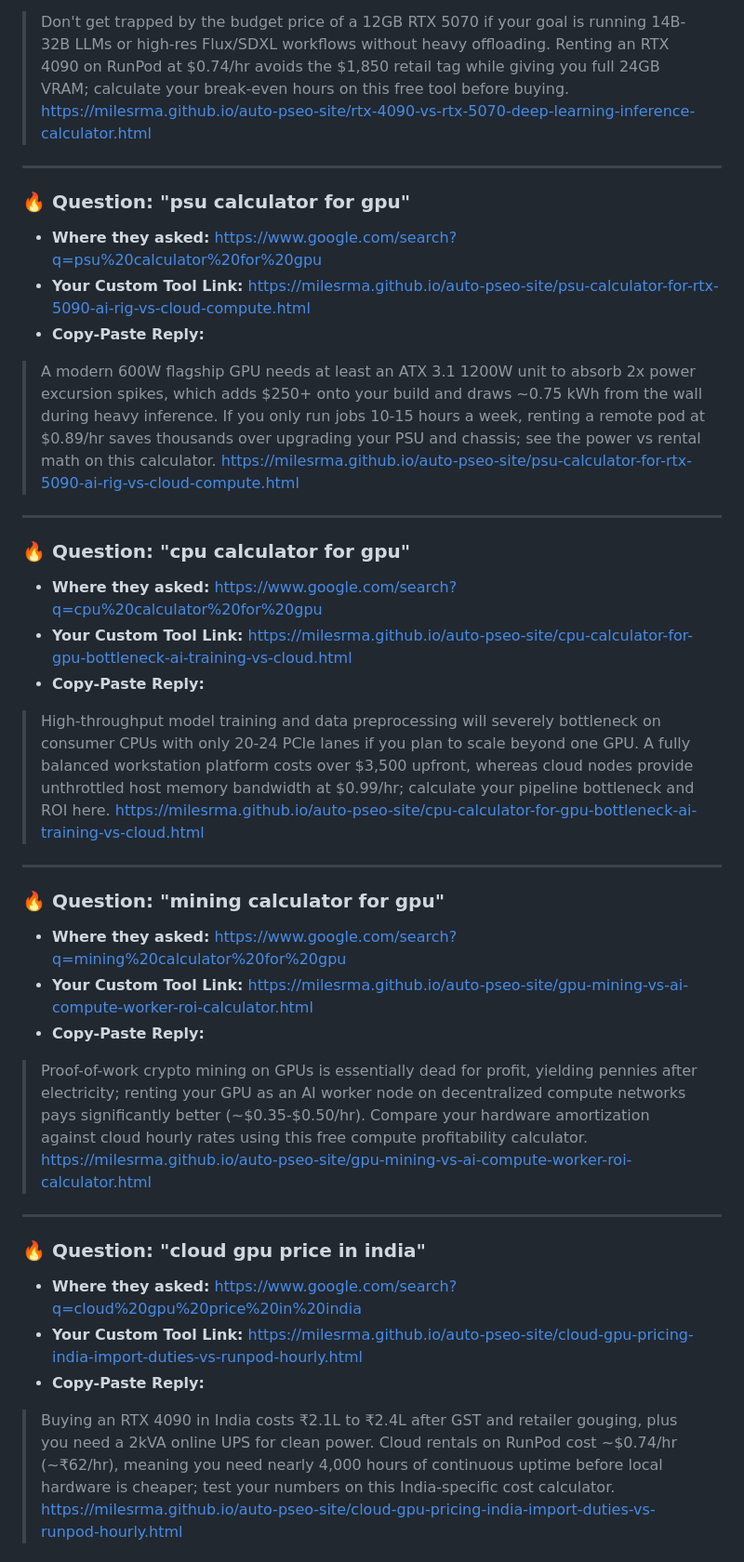
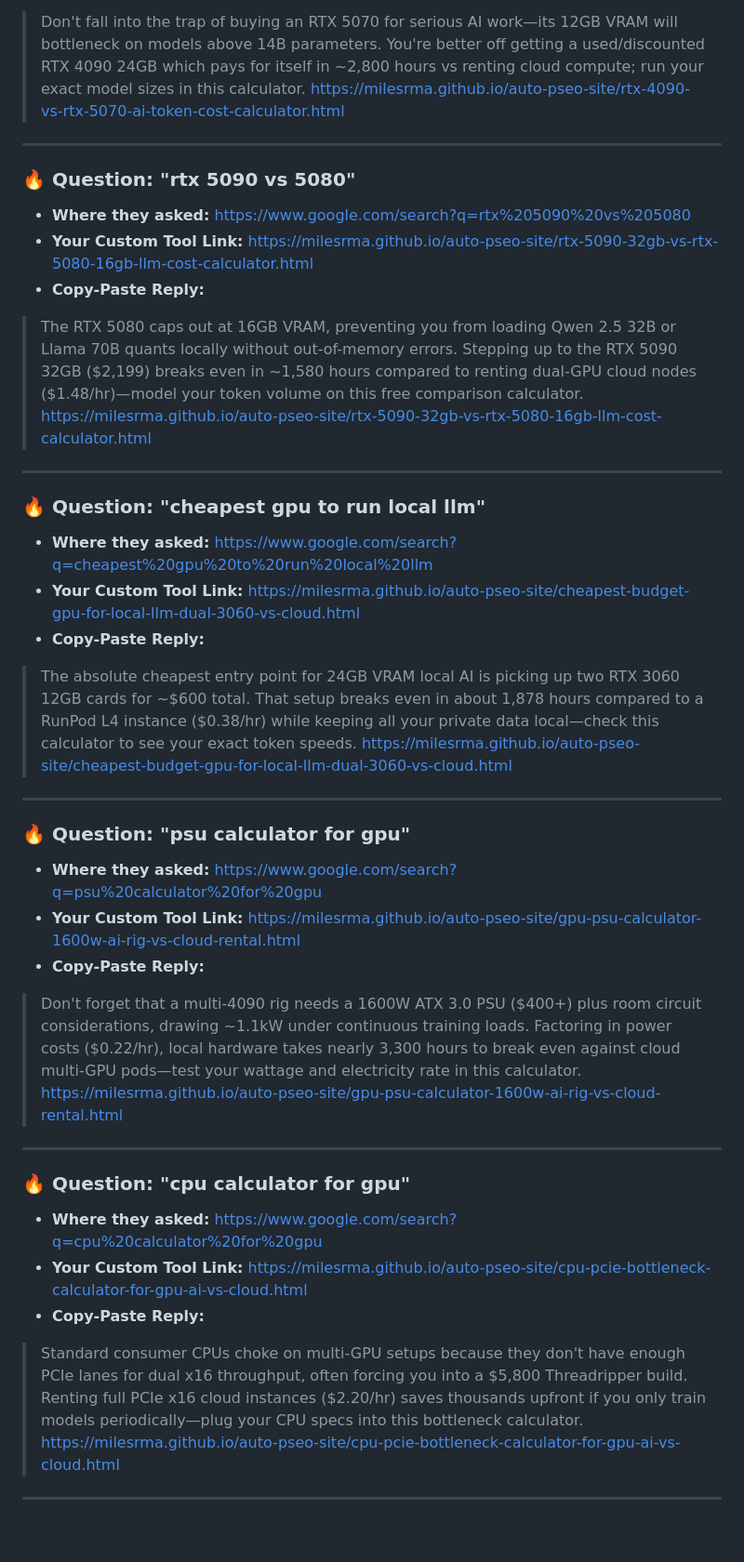
Before and after one commit to Milesrma/auto-pseo-site, a Markdown page: MONEY_RADAR.md, the part around one of its changes. Shown at 93% size. Rendered like a GitHub page; blank space fills up the shorter version.

Commit message:
Sniper update: MONEY_RADAR.md

```diff
--- a/MONEY_RADAR.md
+++ b/MONEY_RADAR.md
@@ -32,35 +48,36 @@ These tools were built directly from **live questions people asked today**. Clic
 - **Copy-Paste Reply:**
-> Don't get trapped by the budget price of a 12GB RTX 5070 if your goal is running 14B-32B LLMs or high-res Flux/SDXL workflows without heavy offloading. Renting an RTX 4090 on RunPod at $0.74/hr avoids the $1,850 retail tag while giving you full 24GB VRAM; calculate your break-even hours on this free tool before buying. https://milesrma.github.io/auto-pseo-site/rtx-4090-vs-rtx-5070-deep-learning-inference-calculator.html
+> Don't fall into the trap of buying an RTX 5070 for serious AI work—its 12GB VRAM will bottleneck on models above 14B parameters. You're better off getting a used/discounted RTX 4090 24GB which pays for itself in ~2,800 hours vs renting cloud compute; run your exact model sizes in this calculator. https://milesrma.github.io/auto-pseo-site/rtx-4090-vs-rtx-5070-ai-token-cost-calculator.html
+
+---
+
+### 🔥 Question: "rtx 5090 vs 5080"
+- **Where they asked:** https://www.google.com/search?q=rtx%205090%20vs%205080
+- **Your Custom Tool Link:** https://milesrma.github.io/auto-pseo-site/rtx-5090-32gb-vs-rtx-5080-16gb-llm-cost-calculator.html
+- **Copy-Paste Reply:**
+> The RTX 5080 caps out at 16GB VRAM, preventing you from loading Qwen 2.5 32B or Llama 70B quants locally without out-of-memory errors. Stepping up to the RTX 5090 32GB ($2,199) breaks even in ~1,580 hours compared to renting dual-GPU cloud nodes ($1.48/hr)—model your token volume on this free comparison calculator. https://milesrma.github.io/auto-pseo-site/rtx-5090-32gb-vs-rtx-5080-16gb-llm-cost-calculator.html
+
+---
+
+### 🔥 Question: "cheapest gpu to run local llm"
+- **Where they asked:** https://www.google.com/search?q=cheapest%20gpu%20to%20run%20local%20llm
+- **Your Custom Tool Link:** https://milesrma.github.io/auto-pseo-site/cheapest-budget-gpu-for-local-llm-dual-3060-vs-cloud.html
+- **Copy-Paste Reply:**
+> The absolute cheapest entry point for 24GB VRAM local AI is picking up two RTX 3060 12GB cards for ~$600 total. That setup breaks even in about 1,878 hours compared to a RunPod L4 instance ($0.38/hr) while keeping all your private data local—check this calculator to see your exact token speeds. https://milesrma.github.io/auto-pseo-site/cheapest-budget-gpu-for-local-llm-dual-3060-vs-cloud.html
 
 ---
 
 ### 🔥 Question: "psu calculator for gpu"
 - **Where they asked:** https://www.google.com/search?q=psu%20calculator%20for%20gpu
-- **Your Custom Tool Link:** https://milesrma.github.io/auto-pseo-site/psu-calculator-for-rtx-5090-ai-rig-vs-cloud-compute.html
+- **Your Custom Tool Link:** https://milesrma.github.io/auto-pseo-site/gpu-psu-calculator-1600w-ai-rig-vs-cloud-rental.html
 - **Copy-Paste Reply:**
-> A modern 600W flagship GPU needs at least an ATX 3.1 1200W unit to absorb 2x power excursion spikes, which adds $250+ onto your build and draws ~0.75 kWh from the wall during heavy inference. If you only run jobs 10-15 hours a week, renting a remote pod at $0.89/hr saves thousands over upgrading your PSU and chassis; see the power vs rental math on this calculator. https://milesrma.github.io/auto-pseo-site/psu-calculator-for-rtx-5090-ai-rig-vs-cloud-compute.html
+> Don't forget that a multi-4090 rig needs a 1600W ATX 3.0 PSU ($400+) plus room circuit considerations, drawing ~1.1kW under continuous training loads. Factoring in power costs ($0.22/hr), local hardware takes nearly 3,300 hours to break even against cloud multi-GPU pods—test your wattage and electricity rate in this calculator. https://milesrma.github.io/auto-pseo-site/gpu-psu-calculator-1600w-ai-rig-vs-cloud-rental.html
 
 ---
 
 ### 🔥 Question: "cpu calculator for gpu"
 - **Where they asked:** https://www.google.com/search?q=cpu%20calculator%20for%20gpu
-- **Your Custom Tool Link:** https://milesrma.github.io/auto-pseo-site/cpu-calculator-for-gpu-bottleneck-ai-training-vs-cloud.html
+- **Your Custom Tool Link:** https://milesrma.github.io/auto-pseo-site/cpu-pcie-bottleneck-calculator-for-gpu-ai-vs-cloud.html
 - **Copy-Paste Reply:**
-> High-throughput model training and data preprocessing will severely bottleneck on consumer CPUs with only 20-24 PCIe lanes if you plan to scale beyond one GPU. A fully balanced workstation platform costs over $3,500 upfront, whereas cloud nodes provide unthrottled host memory bandwidth at $0.99/hr; calculate your pipeline bottleneck and ROI here. https://milesrma.github.io/auto-pseo-site/cpu-calculator-for-gpu-bottleneck-ai-training-vs-cloud.html
+> Standard consumer CPUs choke on multi-GPU setups because they don't have enough PCIe lanes for dual x16 throughput, often forcing you into a $5,800 Threadripper build. Renting full PCIe x16 cloud instances ($2.20/hr) saves thousands upfront if you only train models periodically—plug your CPU specs into this bottleneck calculator. https://milesrma.github.io/auto-pseo-site/cpu-pcie-bottleneck-calculator-for-gpu-ai-vs-cloud.html
 
 ---
-
-### 🔥 Question: "mining calculator for gpu"
-- **Where they asked:** https://www.google.com/search?q=mining%20calculator%20for%20gpu
-- **Your Custom Tool Link:** https://milesrma.github.io/auto-pseo-site/gpu-mining-vs-ai-compute-worker-roi-calculator.html
-- **Copy-Paste Reply:**
-> Proof-of-work crypto mining on GPUs is essentially dead for profit, yielding pennies after electricity; renting your GPU as an AI worker node on decentralized compute networks pays significantly better (~$0.35-$0.50/hr). Compare your hardware amortization against cloud hourly rates using this free compute profitability calculator. https://milesrma.github.io/auto-pseo-site/gpu-mining-vs-ai-compute-worker-roi-calculator.html
-
----
-
-### 🔥 Question: "cloud gpu price in india"
-- **Where they asked:** https://www.google.com/search?q=cloud%20gpu%20price%20in%20india
-- **Your Custom Tool Link:** https://milesrma.github.io/auto-pseo-site/cloud-gpu-pricing-india-import-duties-vs-runpod-hourly.html
-- **Copy-Paste Reply:**
-> Buying an RTX 4090 in India costs ₹2.1L to ₹2.4L after GST and retailer gouging, plus you need a 2kVA online UPS for clean power. Cloud rentals on RunPod cost ~$0.74/hr (~₹62/hr), meaning you need nearly 4,000 hours of continuous uptime before local hardware is cheaper; test your numbers on this India-specific cost calculator. https://milesrma.github.io/auto-pseo-site/cloud-gpu-pricing-india-import-duties-vs-runpod-hourly.html
-
```
Also changed, not shown: other parts of MONEY_RADAR.md (+27 -28 lines).
